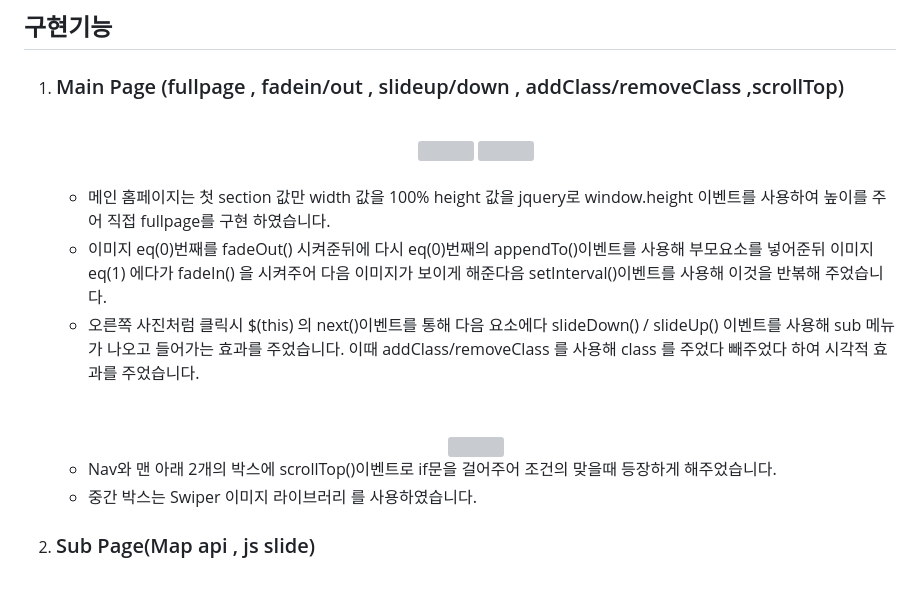
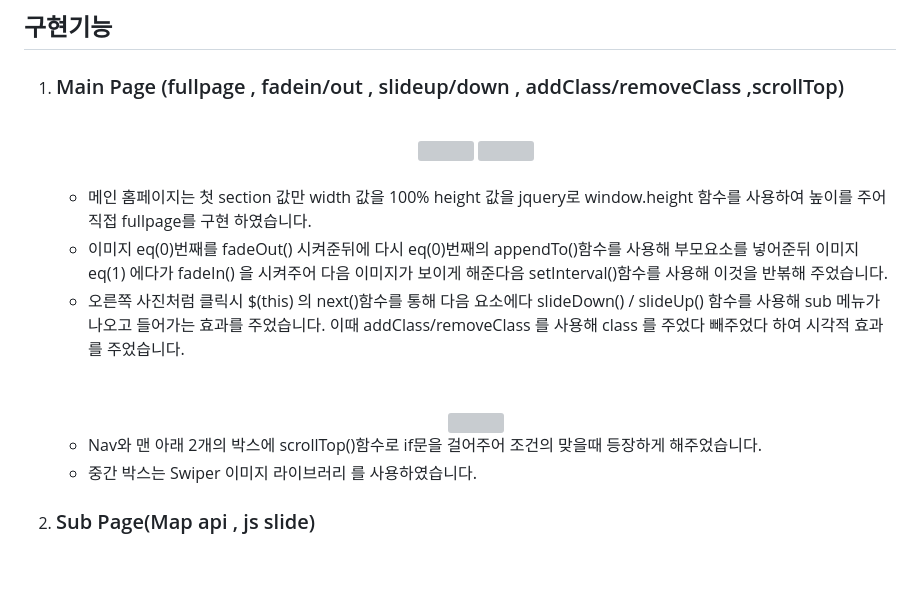
Before and after one commit to CodingYongjun/Forkner, a Markdown page: README.md, the part around the change. Rendered like a GitHub page; grey boxes are pictures that could not be loaded.

Commit message:
forkner리드미변경

```diff
--- a/README.md
+++ b/README.md
@@ -41,16 +41,16 @@
     </div>
     <br>
     <ul>
-      <li>  메인 홈페이지는 첫 section 값만 width 값을 100% height 값을 jquery로 window.height 이벤트를 사용하여 높이를 주어 직접 fullpage를 구현 하였습니다.</li>
-      <li>  이미지 eq(0)번째를 fadeOut() 시켜준뒤에 다시 eq(0)번째의 appendTo()이벤트를 사용해 부모요소를 넣어준뒤 이미지 eq(1) 에다가 fadeIn() 을 시켜주어 다음 이미지가 보이게 해준다음 setInterval()이벤트를 사용해 이것을 반볶해 주었습니다.</li>
-      <li>  오른쪽 사진처럼 클릭시 $(this) 의 next()이벤트를 통해 다음 요소에다 slideDown() / slideUp() 이벤트를 사용해 sub 메뉴가 나오고 들어가는 효과를 주었습니다. 이때 addClass/removeClass 를 사용해 class 를 주었다 빼주었다 하여 시각적 효과를 주었습니다.</li>
+      <li>  메인 홈페이지는 첫 section 값만 width 값을 100% height 값을 jquery로 window.height 함수를 사용하여 높이를 주어 직접 fullpage를 구현 하였습니다.</li>
+      <li>  이미지 eq(0)번째를 fadeOut() 시켜준뒤에 다시 eq(0)번째의 appendTo()함수를 사용해 부모요소를 넣어준뒤 이미지 eq(1) 에다가 fadeIn() 을 시켜주어 다음 이미지가 보이게 해준다음 setInterval()함수를 사용해 이것을 반볶해 주었습니다.</li>
+      <li>  오른쪽 사진처럼 클릭시 $(this) 의 next()함수를 통해 다음 요소에다 slideDown() / slideUp() 함수를 사용해 sub 메뉴가 나오고 들어가는 효과를 주었습니다. 이때 addClass/removeClass 를 사용해 class 를 주었다 빼주었다 하여 시각적 효과를 주었습니다.</li>
     </ul>
     <br><br>
     <div align="center">
       <img src="https://user-images.githubusercontent.com/108567709/223972022-9eeb09af-cca9-427f-b1f1-7ab5acf2b53a.jpg">
     </div>
     <ul>
-      <li>  Nav와 맨 아래 2개의 박스에 scrollTop()이벤트로 if문을 걸어주어 조건의 맞을때 등장하게 해주었습니다.</li>
+      <li>  Nav와 맨 아래 2개의 박스에 scrollTop()함수로 if문을 걸어주어 조건의 맞을때 등장하게 해주었습니다.</li>
       <li>  중간 박스는 Swiper 이미지 라이브러리 를 사용하였습니다.</li>
     </ul>
   </li>
```
